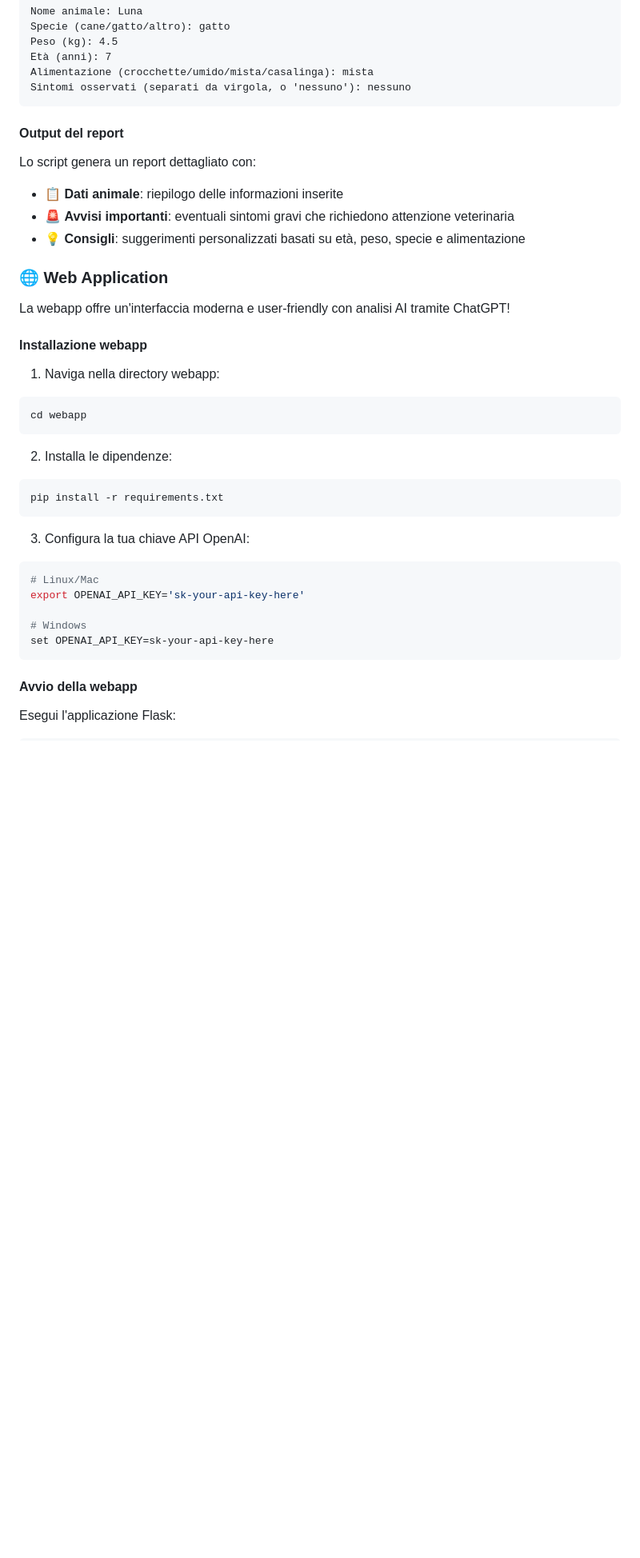
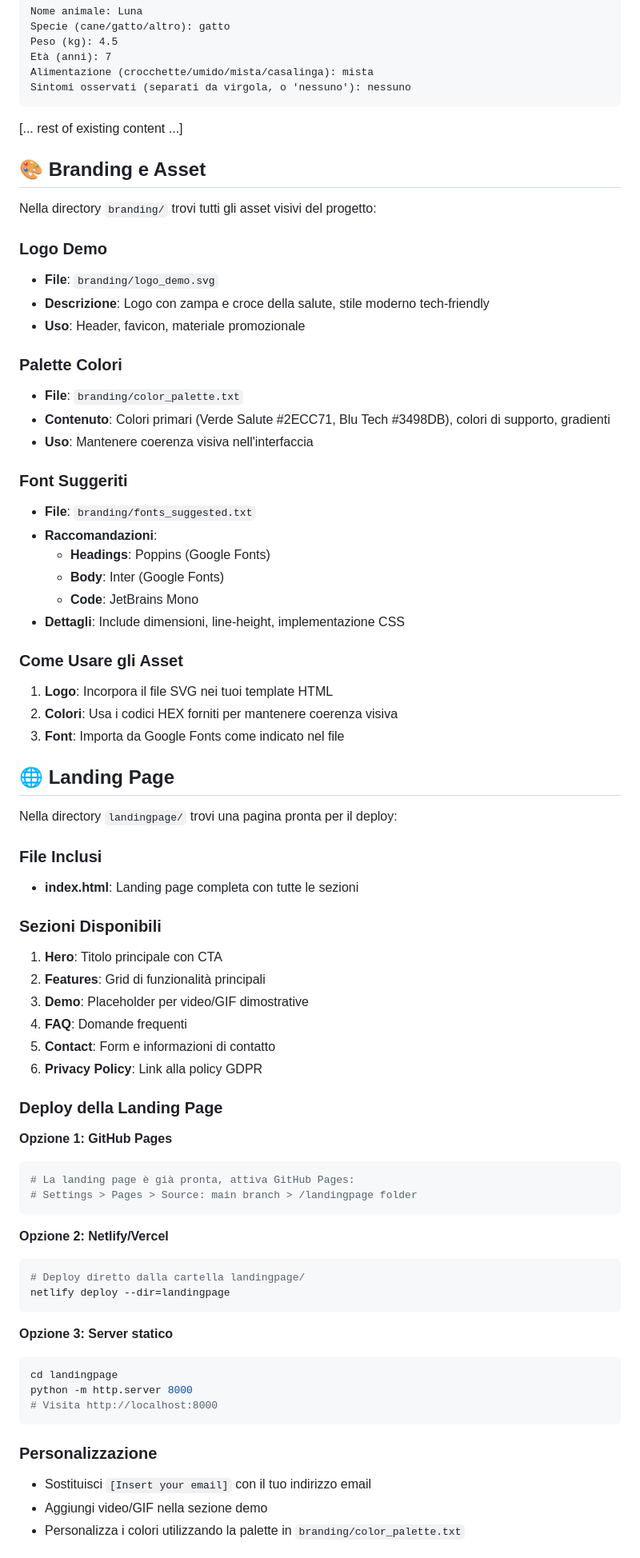
Before and after one commit to DamianoCeka/AnimalHealthDiary, a Markdown page: README.md, the part around the change printed below. Shown: that part at 80% size. GitHub-like rendering; blank space fills up the shorter version.

````diff
--- a/README.md
+++ b/README.md
@@ -80,43 +79,75 @@ Alimentazione (crocchette/umido/mista/casalinga): mista
 Sintomi osservati (separati da virgola, o 'nessuno'): nessuno
 ```
 
-#### Output del report
+[... rest of existing content ...]
 
-Lo script genera un report dettagliato con:
+## 🎨 Branding e Asset
 
-- 📋 **Dati animale**: riepilogo delle informazioni inserite
-- 🚨 **Avvisi importanti**: eventuali sintomi gravi che richiedono attenzione veterinaria
-- 💡 **Consigli**: suggerimenti personalizzati basati su età, peso, specie e alimentazione
+Nella directory `branding/` trovi tutti gli asset visivi del progetto:
 
-### 🌐 Web Application
+### Logo Demo
+- **File**: `branding/logo_demo.svg`
+- **Descrizione**: Logo con zampa e croce della salute, stile moderno tech-friendly
+- **Uso**: Header, favicon, materiale promozionale
 
-La webapp offre un'interfaccia moderna e user-friendly con analisi AI tramite ChatGPT!
+### Palette Colori
+- **File**: `branding/color_palette.txt`
+- **Contenuto**: Colori primari (Verde Salute #2ECC71, Blu Tech #3498DB), colori di supporto, gradienti
+- **Uso**: Mantenere coerenza visiva nell'interfaccia
 
-#### Installazione webapp
+### Font Suggeriti
+- **File**: `branding/fonts_suggested.txt`
+- **Raccomandazioni**:
+  - **Headings**: Poppins (Google Fonts)
+  - **Body**: Inter (Google Fonts)
+  - **Code**: JetBrains Mono
+- **Dettagli**: Include dimensioni, line-height, implementazione CSS
 
-1. Naviga nella directory webapp:
+### Come Usare gli Asset
 
+1. **Logo**: Incorpora il file SVG nei tuoi template HTML
+2. **Colori**: Usa i codici HEX forniti per mantenere coerenza visiva
+3. **Font**: Importa da Google Fonts come indicato nel file
+
+## 🌐 Landing Page
+
+Nella directory `landingpage/` trovi una pagina pronta per il deploy:
+
+### File Inclusi
+- **index.html**: Landing page completa con tutte le sezioni
+
+### Sezioni Disponibili
+1. **Hero**: Titolo principale con CTA
+2. **Features**: Grid di funzionalità principali
+3. **Demo**: Placeholder per video/GIF dimostrative
+4. **FAQ**: Domande frequenti
+5. **Contact**: Form e informazioni di contatto
+6. **Privacy Policy**: Link alla policy GDPR
+
+### Deploy della Landing Page
+
+**Opzione 1: GitHub Pages**
 ```bash
-cd webapp
+# La landing page è già pronta, attiva GitHub Pages:
+# Settings > Pages > Source: main branch > /landingpage folder
 ```
 
-2. Installa le dipendenze:
-
+**Opzione 2: Netlify/Vercel**
 ```bash
-pip install -r requirements.txt
+# Deploy diretto dalla cartella landingpage/
+netlify deploy --dir=landingpage
 ```
 
-3. Configura la tua chiave API OpenAI:
-
+**Opzione 3: Server statico**
 ```bash
-# Linux/Mac
-export OPENAI_API_KEY='sk-your-api-key-here'
-
-# Windows
-set OPENAI_API_KEY=sk-your-api-key-here
+cd landingpage
+python -m http.server 8000
+# Visita http://localhost:8000
 ```
 
-#### Avvio della webapp
+### Personalizzazione
 
-Esegui l'applicazione Flask:
+- Sostituisci `[Insert your email]` con il tuo indirizzo email
+- Aggiungi video/GIF nella sezione demo
+- Personalizza i colori utilizzando la palette in `branding/color_palette.txt`
 
````
Also changed, not shown: other parts of README.md (+9 -143 lines).
